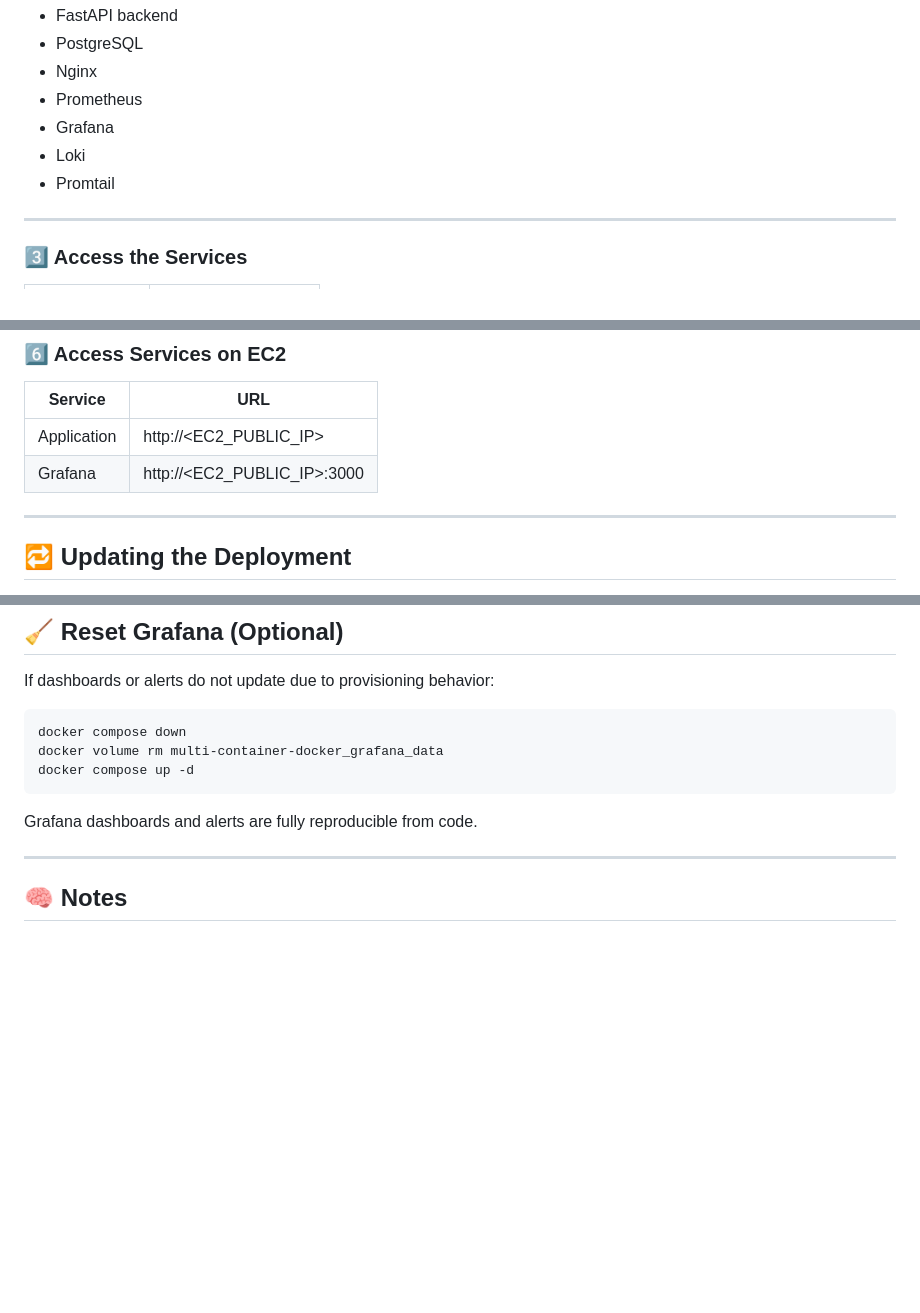
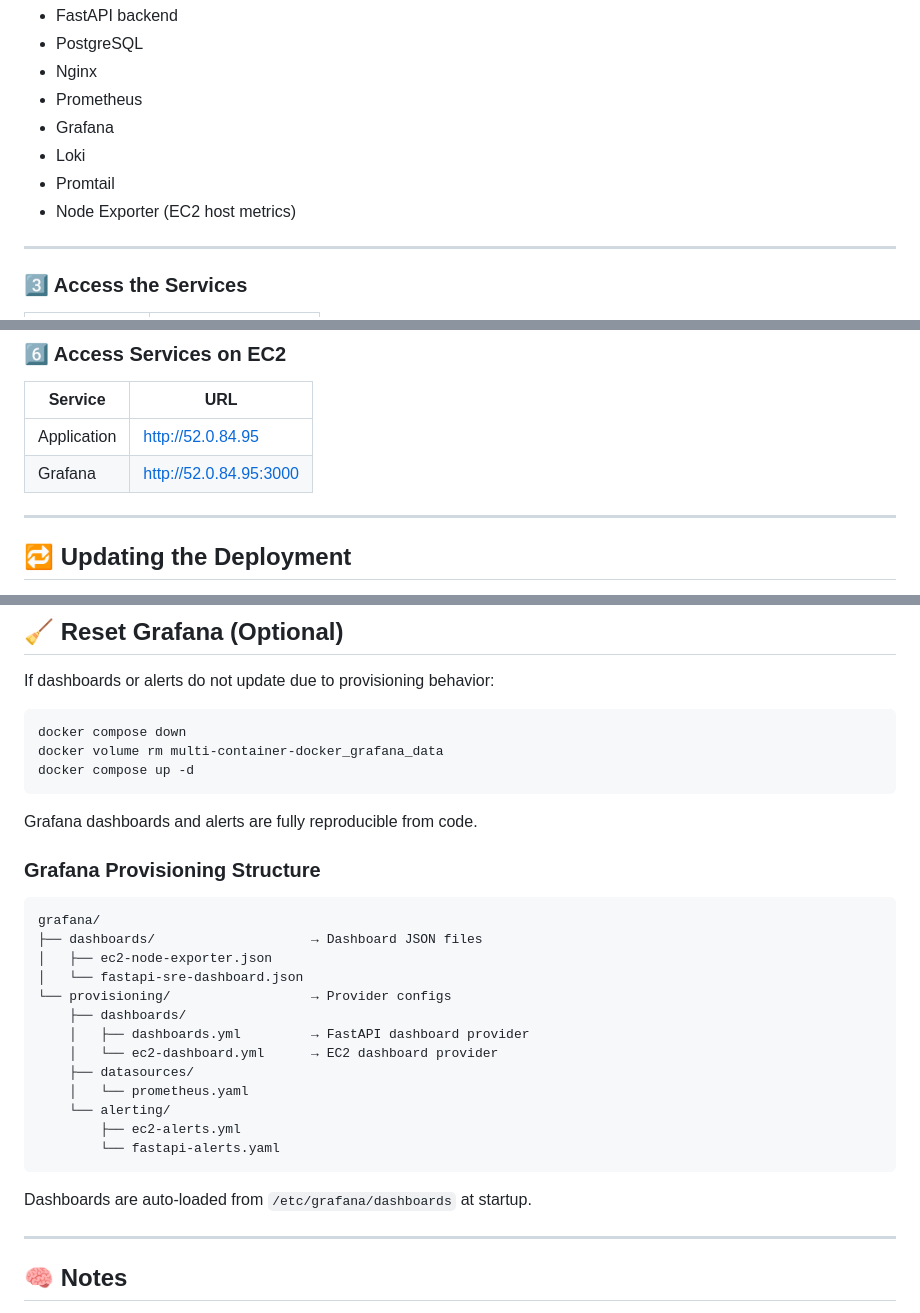
Before and after one commit to omermd529/OmerOps, a Markdown page: Multi-Container-Docker/HowToRun.md, 3 parts joined by grey strips. Drawn GitHub-style; blank space fills up the shorter version.

````diff
--- a/Multi-Container-Docker/HowToRun.md
+++ b/Multi-Container-Docker/HowToRun.md
@@ -44,6 +44,7 @@ Docker Compose will start:
 - Grafana
 - Loki
 - Promtail
+- Node Exporter (EC2 host metrics)
 
 ---
 
@@ -120,8 +121,8 @@ docker compose up -d
 
 | Service | URL |
 |------|----|
-| Application | http://<EC2_PUBLIC_IP> |
-| Grafana | http://<EC2_PUBLIC_IP>:3000 |
+| Application | http://52.0.84.95 |
+| Grafana | http://52.0.84.95:3000 |
 
 ---
 
@@ -199,6 +200,25 @@ docker compose up -d
 
 Grafana dashboards and alerts are fully reproducible from code.
 
+### Grafana Provisioning Structure
+```
+grafana/
+├── dashboards/                    → Dashboard JSON files
+│   ├── ec2-node-exporter.json
+│   └── fastapi-sre-dashboard.json
+└── provisioning/                  → Provider configs
+    ├── dashboards/
+    │   ├── dashboards.yml         → FastAPI dashboard provider
+    │   └── ec2-dashboard.yml      → EC2 dashboard provider
+    ├── datasources/
+    │   └── prometheus.yaml
+    └── alerting/
+        ├── ec2-alerts.yml
+        └── fastapi-alerts.yaml
+```
+
+Dashboards are auto-loaded from `/etc/grafana/dashboards` at startup.
+
 ---
 
 ## 🧠 Notes
````
Also changed, not shown: Multi-Container-Docker/Readme.md (+1 -0 lines).
